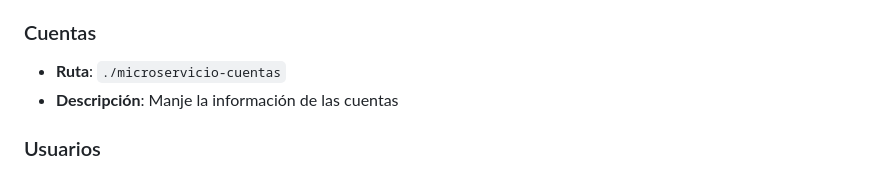
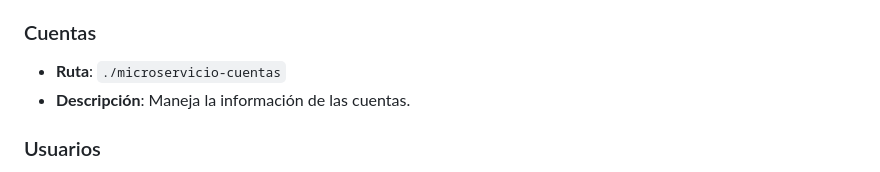
Before and after one commit to IvanG0nzalez/monitoreo-ambiental-microservicios, a Markdown page: README.md, the part around the change. Drawn GitHub-style.

```diff
--- a/README.md
+++ b/README.md
@@ -89,7 +89,7 @@ La arquitectura del proyecto se basa en microservicios, donde cada uno de ellos
 ### Cuentas
 
 - **Ruta**: `./microservicio-cuentas`
-- **Descripción**: Manje la información de las cuentas
+- **Descripción**: Maneja la información de las cuentas.
 
 ### Usuarios
 
```
